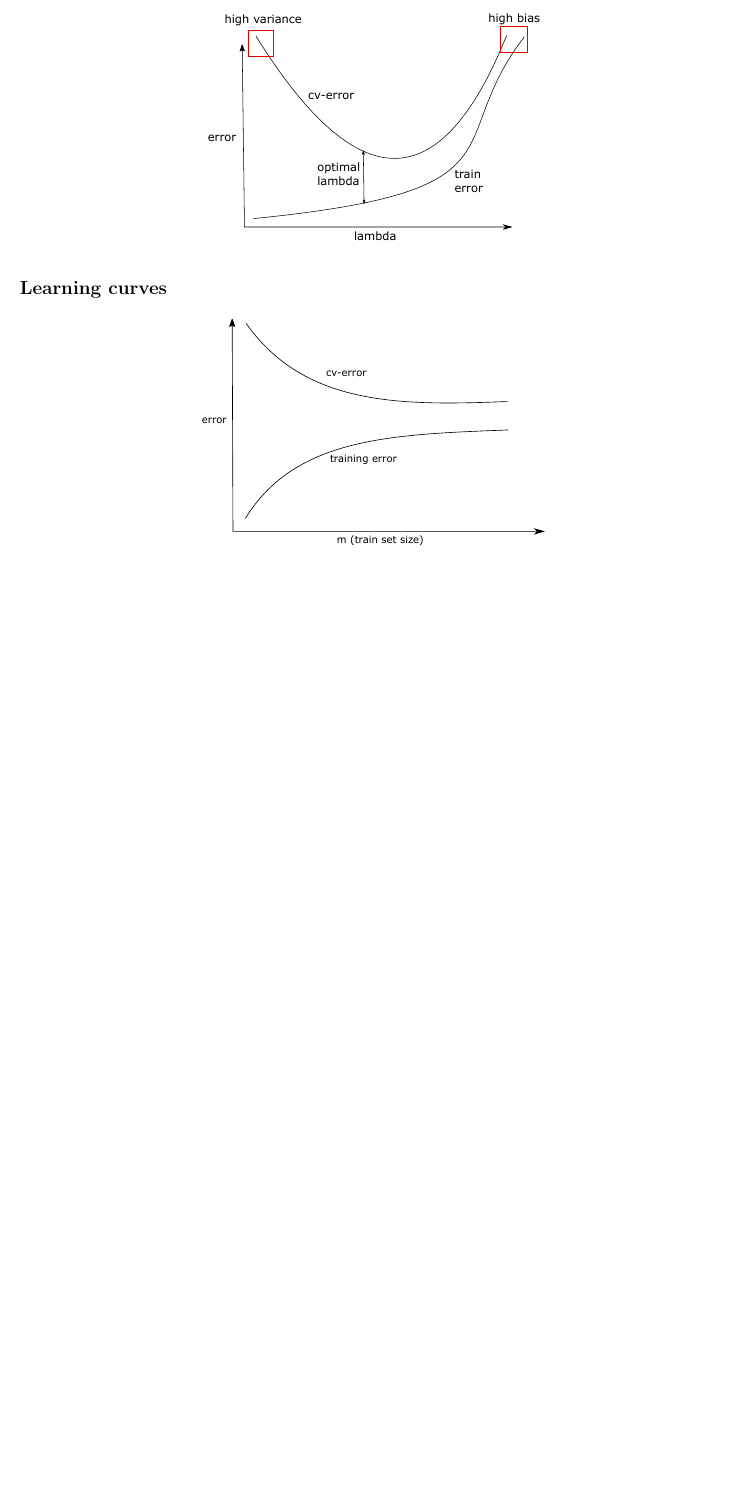
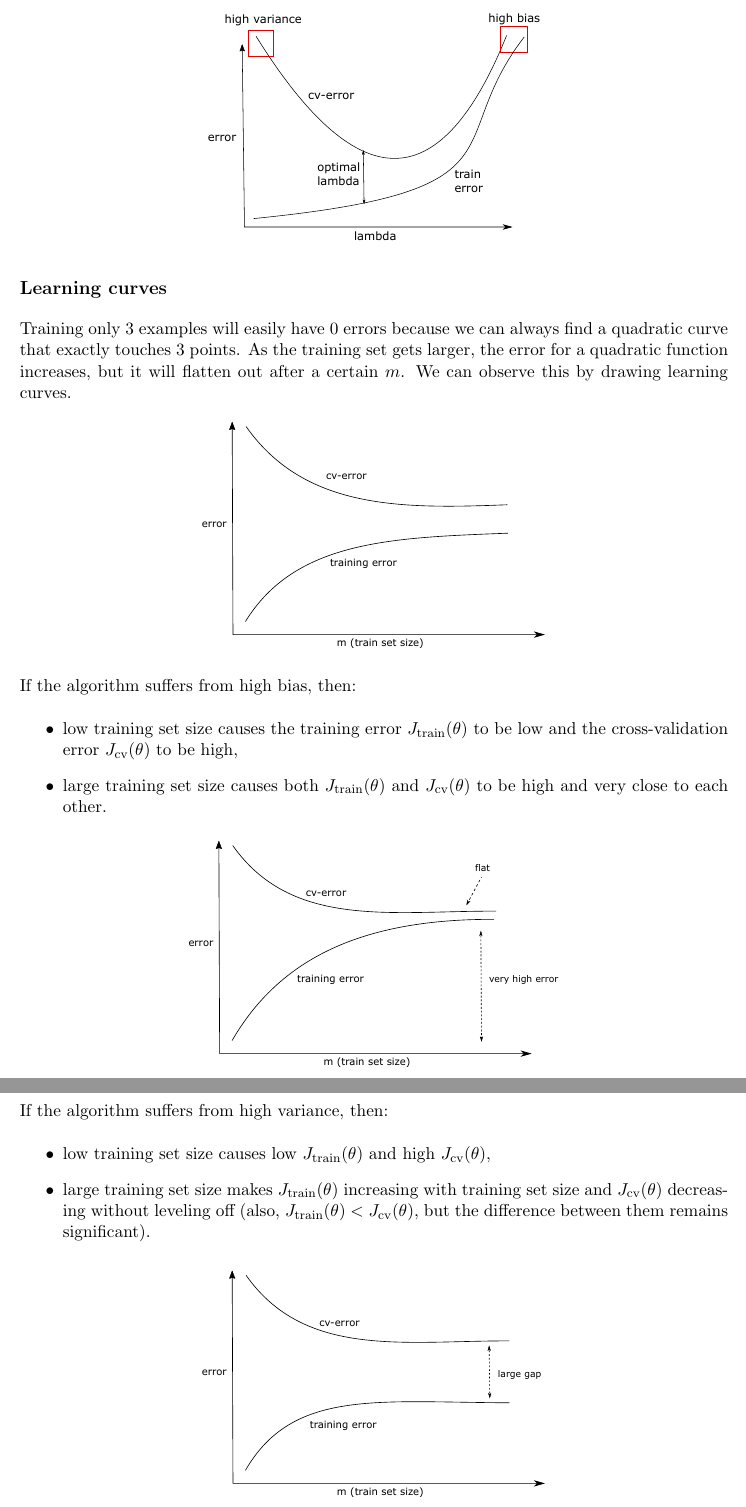
Before and after one commit to bemihai/ml_notes, a LaTeX thesis (lecture_notes.tex): part of page 30 of 30 before the commit and two parts of pages 30 and 31 of 31 after it, the two joined at a grey line, cut so that both start at the same text, the shorter picture padded with empty space. Compiled offline with pdfLaTeX.

Commit message:
update lecture notes

```diff
--- a/lecture_notes.tex
+++ b/lecture_notes.tex
@@ -933,6 +933,32 @@ If we use a regularized cost function, then choosing a very large parameter $\la
 
 \subsection*{Learning curves}
 
+Training only 3 examples will easily have 0 errors because we can always find a quadratic curve that exactly touches 3 points. As the training set gets larger, the error for a quadratic function increases, but it will flatten  out after a certain $m$. We can observe this by drawing learning curves.
+\begin{center}
+\includegraphics[height = 2in]{Images/learn_curve}
+\end{center}
+
+If the algorithm suffers from high bias, then:
+\begin{itemize}
+  \item low training set size causes the training error $J_\textrm{train}(\theta)$ to be low and the cross-validation error $J_\textrm{cv}(\theta)$ to be high,
+  \item large training set size causes both $J_\textrm{train}(\theta)$ and $J_\textrm{cv}(\theta)$ to be high and very close to each other.
+\end{itemize}
+
+\begin{center}
+\includegraphics[height = 2in]{Images/learn_curve_bias}
+\end{center}
+
+If the algorithm suffers from high variance, then:
+\begin{itemize}
+\item low training set size causes low $J_\textrm{train}(\theta)$ and high $J_\textrm{cv}(\theta)$,
+\item large training set size makes $J_\textrm{train}(\theta)$ increasing with training set size and $J_\textrm{cv}(\theta)$ decreasing without leveling off (also, $J_\textrm{train}(\theta) < J_\textrm{cv}(\theta)$, but the difference between them remains significant).
+\end{itemize}
+
+\begin{center}
+\includegraphics[height = 2in]{Images/learn_curve_variance}
+\end{center}
+
+Thus, if a learning algorithm is suffering from high bias, getting more training data will not (by itself) help much. On the other hand, in case of high variance, getting more training data is likely to help.
 
 
 
@@ -952,9 +978,6 @@ If we use a regularized cost function, then choosing a very large parameter $\la
 
 
 
-\begin{center}
-\includegraphics[height = 2in]{Images/learn_curve}
-\end{center}
 
 
 
```
